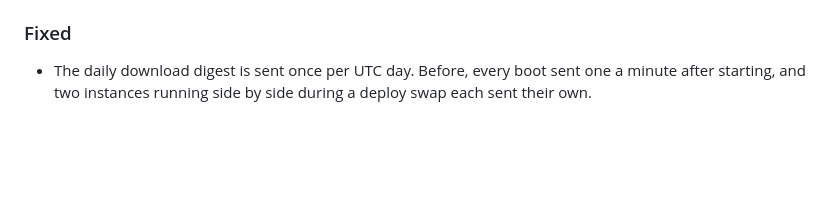
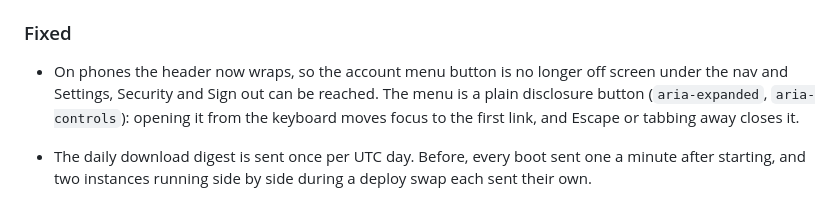
Before and after one commit to Ubiquitouskiwi/CubHouse, a Markdown page: CHANGELOG.md, the part around the change. GitHub-like rendering; blank space fills up the shorter version.

```diff
--- a/CHANGELOG.md
+++ b/CHANGELOG.md
@@ -55,6 +55,11 @@ All notable changes to this project are documented here. The format follows
 
 ### Fixed
 
+- On phones the header now wraps, so the account menu button is no longer off screen under the
+  nav and Settings, Security and Sign out can be reached. The menu is a plain disclosure button
+  (`aria-expanded`, `aria-controls`): opening it from the keyboard moves focus to the first link,
+  and Escape or tabbing away closes it.
+
 - The daily download digest is sent once per UTC day. Before, every boot sent one a minute after
   starting, and two instances running side by side during a deploy swap each sent their own.
 
```
Also changed, not shown: docs/guide/family-members.md (+7 -2 lines), docs/guide/troubleshooting.md (+6 -3 lines), docs/guide/img/mobile-gallery.png, docs/guide/img/mobile-home.png, docs/guide/img/mobile-photo.png, docs/guide/img/mobile-profile-menu.png (added), 4 other files.
